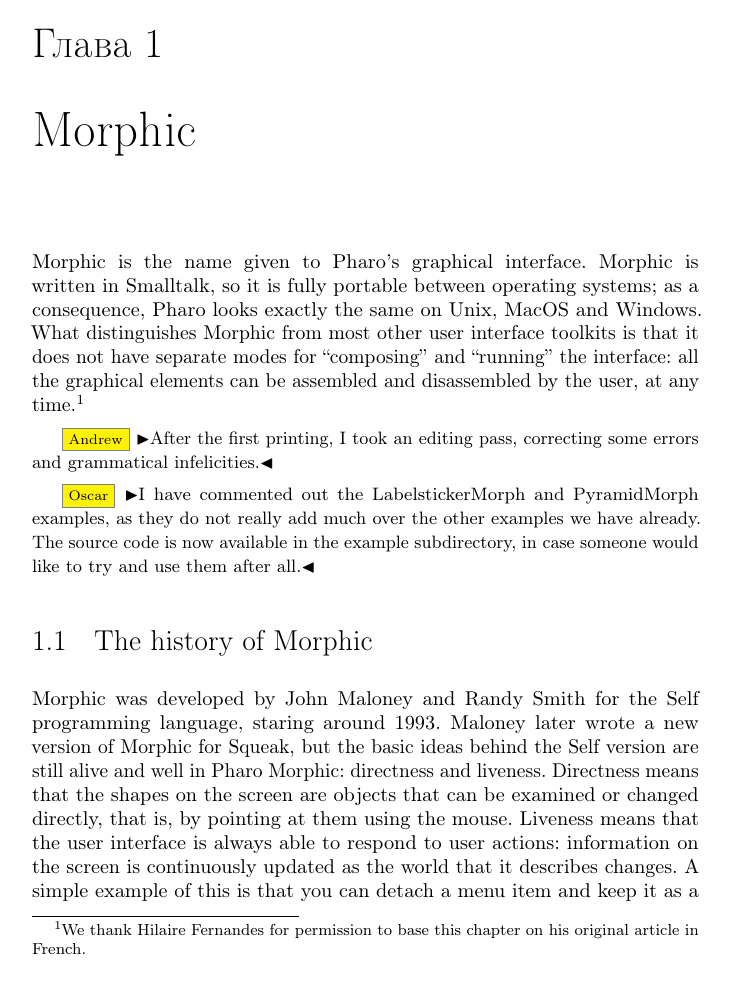
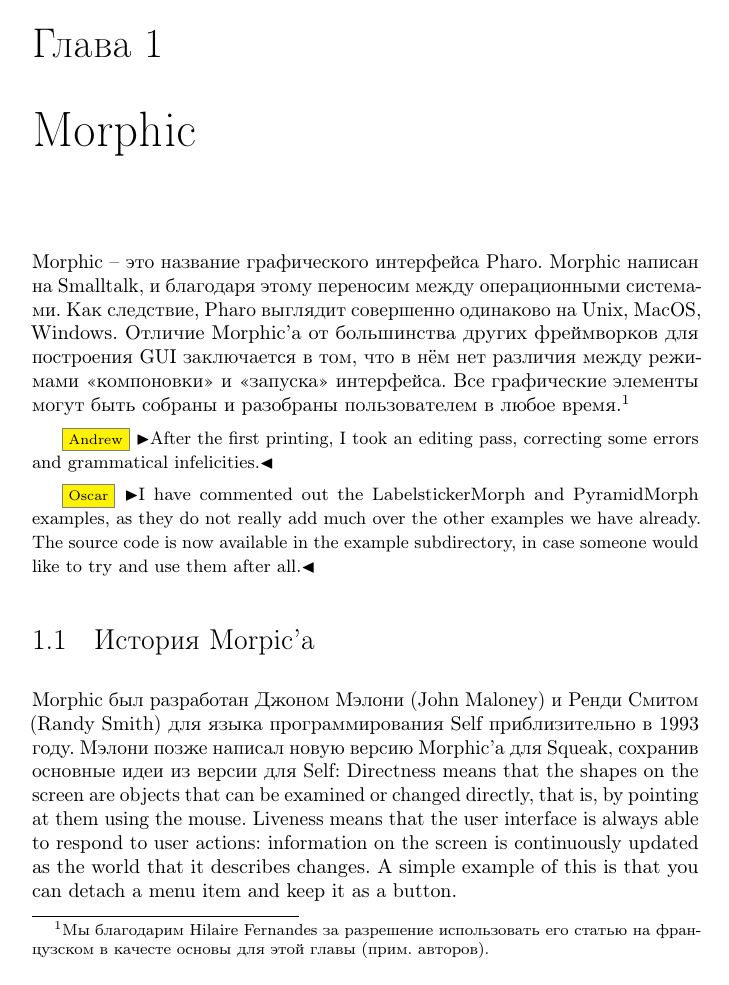
Before and after one commit to RussianSmalltalk/pharo-by-example-ru, a LaTeX book (Morphic/Morphic.tex): page 1 of 20. Compiled offline with pdfLaTeX.

Commit message:
Started Morphic chapter

```diff
--- a/Morphic/Morphic.tex
+++ b/Morphic/Morphic.tex
@@ -41,19 +41,25 @@
 %Then we need a cookbook of how to do simple things in Morphic.
 %The observer pattern and its implementation with changed:  and update: messages could go here.  Or in ``Idiomatic design patterns'' later.}
 
-\indmain{Morphic} is the name given to \pharo's graphical interface.
-Morphic is written in \st, so it is fully portable between operating systems; as a consequence, \pharo looks exactly the same on Unix, MacOS and Windows.
-What distinguishes Morphic from most other user interface toolkits is that it does not have separate modes for ``composing'' and ``running'' the interface: all the graphical elements can be assembled and disassembled by the user, at any time.\footnote{We thank Hilaire Fernandes for permission to base this chapter on his original article in French.}
+%\indmain{Morphic} is the name given to \pharo's graphical interface.
+\indmain{Morphic} -- это название графического интерфейса \pharo.
+%Morphic is written in \st, so it is fully portable between operating systems; as a consequence, \pharo looks exactly the same on Unix, MacOS and Windows.
+Morphic написан на \st, и благодаря этому переносим между операционными системами. Как следствие, \pharo выглядит совершенно одинаково на Unix, MacOS, Windows.
+%What distinguishes Morphic from most other user interface toolkits is that it does not have separate modes for ``composing'' and ``running'' the interface: all the graphical elements can be assembled and disassembled by the user, at any time.\footnote{We thank Hilaire Fernandes for permission to base this chapter on his original article in French.}
+Отличие Morphic'а от большинства других фреймворков для построения GUI заключается в том, что в нём нет различия между режимами <<компоновки>> и <<запуска>> интерфейса. Все графические элементы могут быть собраны и разобраны пользователем в любое время.\footnote{Мы благодарим Hilaire Fernandes за разрешение использовать его статью на французском в качесте основы для этой главы (прим. авторов).}
 
 \ab{After the first printing, I took an editing pass, correcting some errors and grammatical infelicities.}
 
 \on{I have commented out the LabelstickerMorph and PyramidMorph examples, as they do not really add much over the other examples we have already. The source code is now available in the example subdirectory, in case someone would like to try and use them after all.}
 
 %=================================================================
-\section{The history of Morphic}
+%\section{The history of Morphic}
+\section{История Morpic'а}
 
-Morphic was developed by John Maloney and Randy Smith for the \ind{Self} programming language, staring around 1993.
-Maloney later wrote a new version of Morphic for \squeak, but the basic ideas behind the Self version are still alive and well in \pharo Morphic: \emph{directness} and \emph{liveness}.
+%Morphic was developed by John Maloney and Randy Smith for the \ind{Self} programming language, staring around 1993.
+Morphic был разработан Джоном Мэлони (John Maloney) и Ренди Смитом (Randy Smith) для языка программирования \ind{Self} приблизительно в 1993 году.
+%Maloney later wrote a new version of Morphic for \squeak, but the basic ideas behind the Self version are still alive and well in \pharo Morphic: \emph{directness} and \emph{liveness}.
+Мэлони позже написал новую версию Morphic'а для \squeak, сохранив основные идеи из версии для Self:
 Directness means that the shapes on the screen are objects that can be examined or changed directly, that is, by pointing at them using the mouse.
 Liveness means that the user interface is always able to respond to user actions: information on the screen is continuously updated as the world that it describes changes.
 A simple example of this is that you can detach a menu item and keep it as a button.
```
